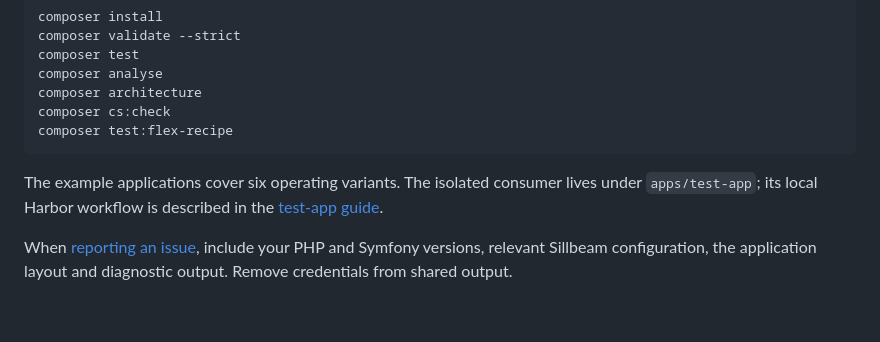
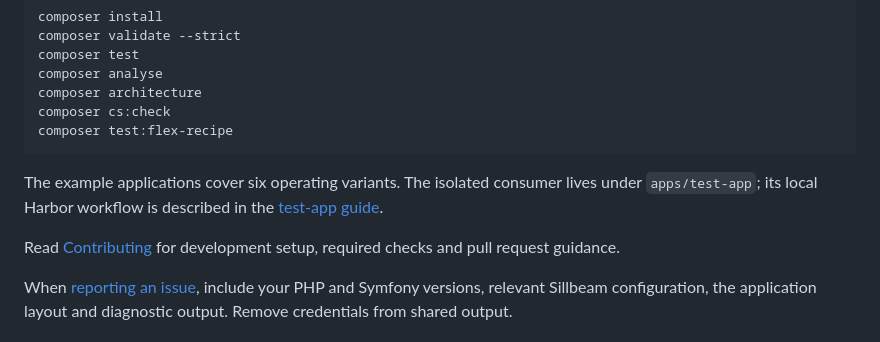
Before and after one commit to WebSign-Dev/Sillbeam, a Markdown page: README.md, the part around the change. Rendered like a GitHub page; blank space fills up the shorter version.

Commit message:
docs: add contributing guidelines

```diff
--- a/README.md
+++ b/README.md
@@ -205,6 +205,8 @@ composer test:flex-recipe
 
 The example applications cover six operating variants. The isolated consumer lives under `apps/test-app`; its local Harbor workflow is described in the [test-app guide](docs/development/test-apps.md).
 
+Read [Contributing](CONTRIBUTING.md) for development setup, required checks and pull request guidance.
+
 When [reporting an issue][issues-url], include your PHP and Symfony versions, relevant Sillbeam configuration, the application layout and diagnostic output. Remove credentials from shared output.
 
 ## License
```
Also changed, not shown: CONTRIBUTING.md (added, +87 -0 lines).
